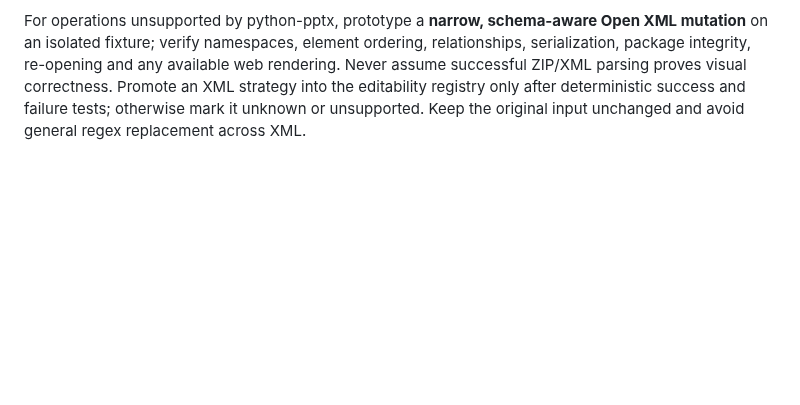
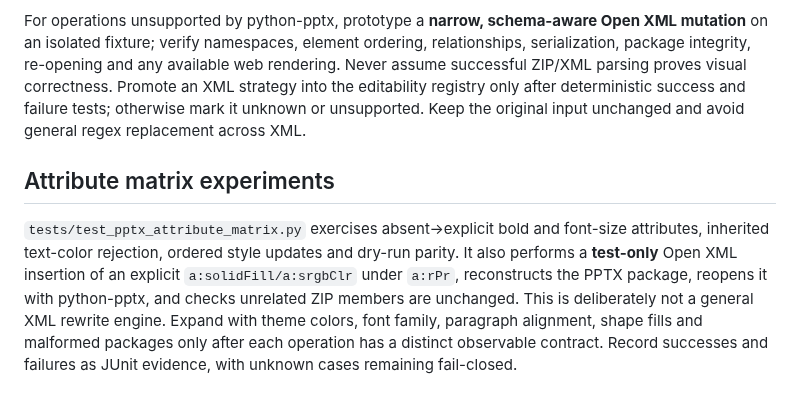
Before and after one commit to myon-bioinformatics/Ironmate, a Markdown page: docs/pptx-cli-prototype.md, the part around the change. Rendered like a GitHub page; blank space fills up the shorter version.

Commit message:
Document incremental PPTX attribute matrix and isolated XML mutation experiments

```diff
--- a/docs/pptx-cli-prototype.md
+++ b/docs/pptx-cli-prototype.md
@@ -166,3 +166,8 @@ The raw Marp Open XML evidence is stored in a separate CI artifact from JUnit, s
 Prefer python-pptx for operations it supports, including adding explicit run attributes that were previously absent. Treat missing attributes separately from unsupported features: missing values may be inherited from themes, masters or styles. Test absent→explicit, explicit→changed and explicit→removed cases on disposable fixtures, comparing semantic output and package structure.
 
 For operations unsupported by python-pptx, prototype a **narrow, schema-aware Open XML mutation** on an isolated fixture; verify namespaces, element ordering, relationships, serialization, package integrity, re-opening and any available web rendering. Never assume successful ZIP/XML parsing proves visual correctness. Promote an XML strategy into the editability registry only after deterministic success and failure tests; otherwise mark it unknown or unsupported. Keep the original input unchanged and avoid general regex replacement across XML.
+
+
+## Attribute matrix experiments
+
+`tests/test_pptx_attribute_matrix.py` exercises absent→explicit bold and font-size attributes, inherited text-color rejection, ordered style updates and dry-run parity. It also performs a **test-only** Open XML insertion of an explicit `a:solidFill/a:srgbClr` under `a:rPr`, reconstructs the PPTX package, reopens it with python-pptx, and checks unrelated ZIP members are unchanged. This is deliberately not a general XML rewrite engine. Expand with theme colors, font family, paragraph alignment, shape fills and malformed packages only after each operation has a distinct observable contract. Record successes and failures as JUnit evidence, with unknown cases remaining fail-closed.
```
